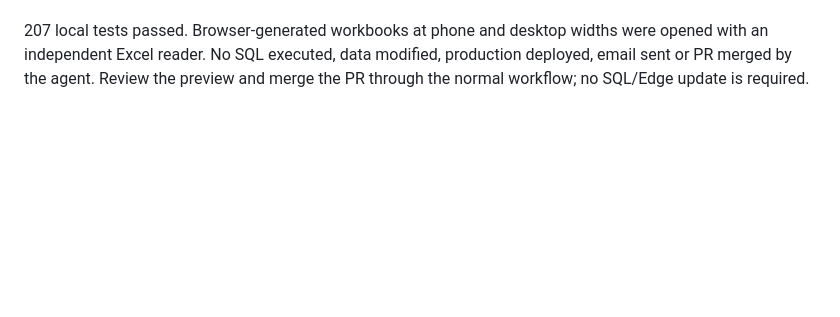
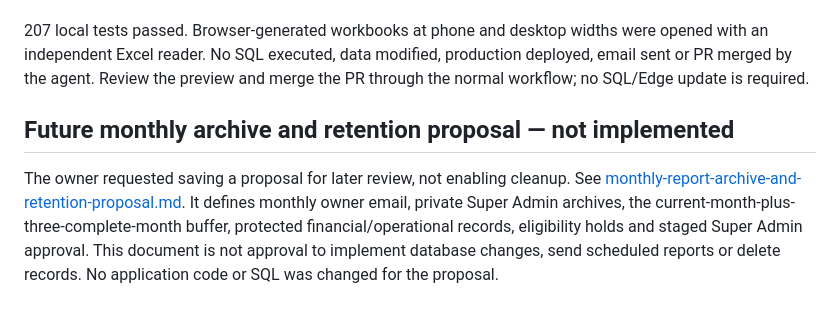
Before and after one commit to matthue-ops/iron-vault, a Markdown page: docs/security/phase1-status.md, the part around the change. GitHub-like rendering; blank space fills up the shorter version.

Commit message:
Document proposed monthly archives and controlled retention

```diff
--- a/docs/security/phase1-status.md
+++ b/docs/security/phase1-status.md
@@ -132,3 +132,7 @@ Owner authorized the database-related report correction. Prepared manual migrati
 Added the requested Overview export button and gym/date-based `.xlsx` filename. The workbook contains Overview, Money, Attendance and Activity, including all selected-period detail rows regardless of table search/page/subtype filters. Overview includes its four metrics and Money totals with explicit period/current-snapshot labels. CSV/Print, current report calculations, existing actor/member labels and historical wallet values are preserved. Uses already-loaded data, with existing report authorization checked before and after generation. No query, SQL, schema, Edge, payment, permission or unrelated UI change. See [four-sheet-excel-export.md](four-sheet-excel-export.md).
 
 207 local tests passed. Browser-generated workbooks at phone and desktop widths were opened with an independent Excel reader. No SQL executed, data modified, production deployed, email sent or PR merged by the agent. Review the preview and merge the PR through the normal workflow; no SQL/Edge update is required.
+
+## Future monthly archive and retention proposal — not implemented
+
+The owner requested saving a proposal for later review, not enabling cleanup. See [monthly-report-archive-and-retention-proposal.md](monthly-report-archive-and-retention-proposal.md). It defines monthly owner email, private Super Admin archives, the current-month-plus-three-complete-month buffer, protected financial/operational records, eligibility holds and staged Super Admin approval. This document is not approval to implement database changes, send scheduled reports or delete records. No application code or SQL was changed for the proposal.
```
Also changed, not shown: docs/security/monthly-report-archive-and-retention-proposal.md (added, +295 -0 lines).
